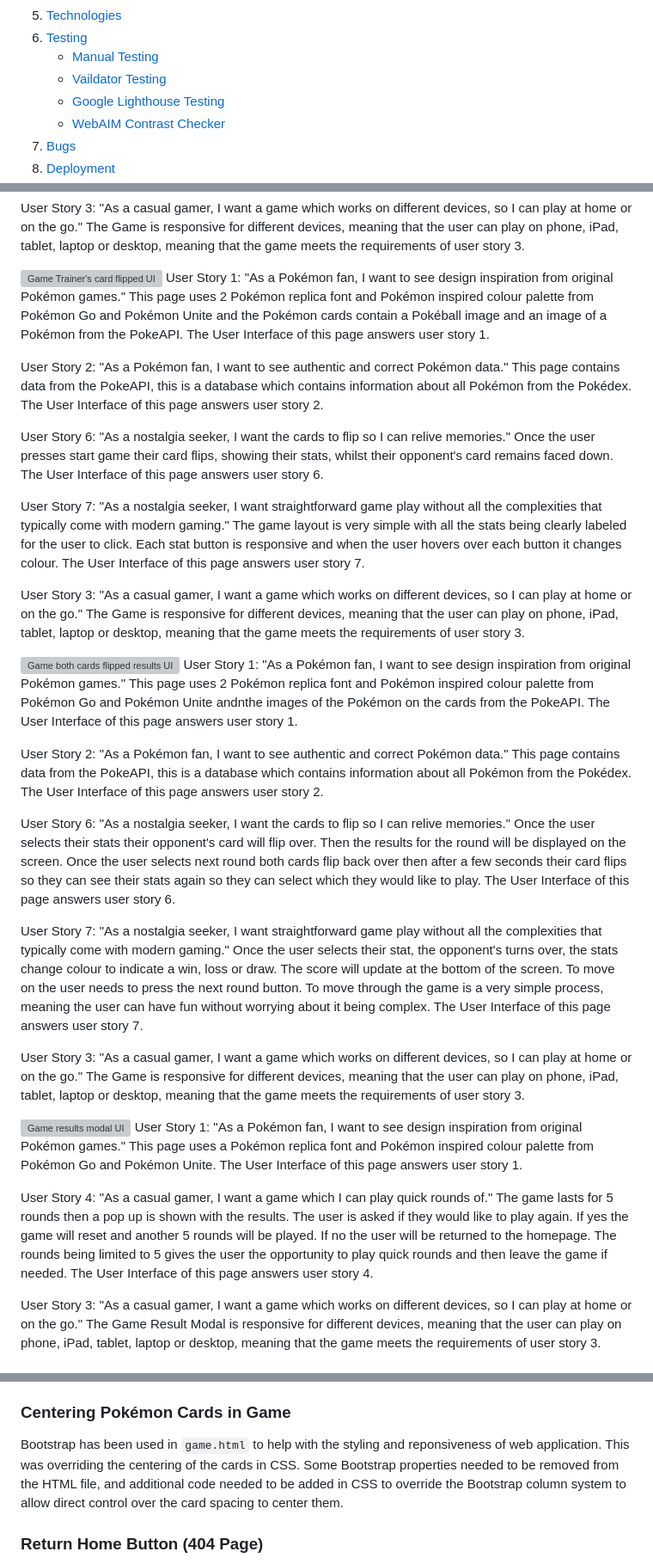
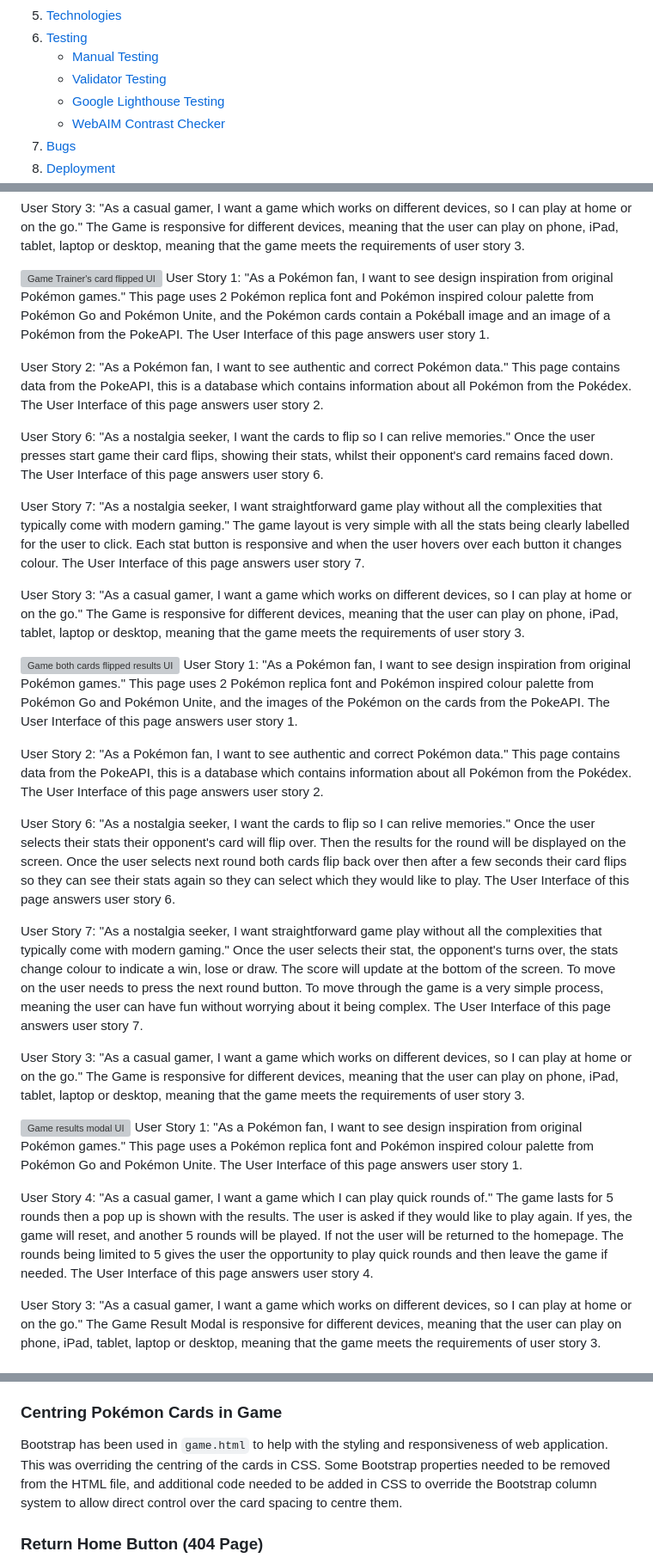
Before and after one commit to sophielrt/Pokemon_Top_Trumps, a Markdown page: README.md, 3 parts joined by grey strips. Shown: that part at 86% size. Rendered like a GitHub page; grey boxes are pictures that could not be loaded.

```diff
--- a/README.md
+++ b/README.md
@@ -30,7 +30,7 @@ This website was developed for my Milestone Two project to showcase my ability t
 5. [Technologies](#technologies)
 6. [Testing](#testing)
    - [Manual Testing](#manual-testing)
-   - [Vaildator Testing](#vaildator-testing)
+   - [Validator Testing](#validator-testing)
    - [Google Lighthouse Testing](#google-lighthouse-testing)
    - [WebAIM Contrast Checker](#Webaim-contrast-checker)
 7. [Bugs](#bugs)
@@ -185,25 +185,25 @@ User Story 3: "As a casual gamer, I want a game which works on different devices
 
 ![Game Trainer's card flipped UI](./assets/readmefile-assets/ui-game-trainerscard.JPG)
 User Story 1: "As a Pokémon fan, I want to see design inspiration from original Pokémon games." This page uses 2
-Pokémon replica font and Pokémon inspired colour palette from Pokémon Go and Pokémon Unite and the Pokémon cards contain a Pokéball image and an image of a Pokémon from the PokeAPI. The User Interface of this page answers user story 1.
+Pokémon replica font and Pokémon inspired colour palette from Pokémon Go and Pokémon Unite, and the Pokémon cards contain a Pokéball image and an image of a Pokémon from the PokeAPI. The User Interface of this page answers user story 1.
 
 User Story 2: "As a Pokémon fan, I want to see authentic and correct Pokémon data." This page contains data from the PokeAPI, this is a database which contains information about all Pokémon from the Pokédex. The User Interface of this page answers user story 2.
 
 User Story 6: "As a nostalgia seeker, I want the cards to flip so I can relive memories." Once the user presses start game their card flips, showing their stats, whilst their opponent's card remains faced down. The User Interface of this page answers user story 6.
 
-User Story 7: "As a nostalgia seeker, I want straightforward game play without all the complexities that typically come with modern gaming." The game layout is very simple with all the stats being clearly labeled for the user to click. Each stat button is responsive and when the user hovers over each button it changes colour. The User Interface of this page answers user story 7.
+User Story 7: "As a nostalgia seeker, I want straightforward game play without all the complexities that typically come with modern gaming." The game layout is very simple with all the stats being clearly labelled for the user to click. Each stat button is responsive and when the user hovers over each button it changes colour. The User Interface of this page answers user story 7.
 
 User Story 3: "As a casual gamer, I want a game which works on different devices, so I can play at home or on the go." The Game is responsive for different devices, meaning that the user can play on phone, iPad, tablet, laptop or desktop, meaning that the game meets the requirements of user story 3.
 
 ![Game both cards flipped results UI](./assets/readmefile-assets/ui-game-bothcards.JPG)
 User Story 1: "As a Pokémon fan, I want to see design inspiration from original Pokémon games." This page uses 2
-Pokémon replica font and Pokémon inspired colour palette from Pokémon Go and Pokémon Unite andnthe images of the Pokémon on the cards from the PokeAPI. The User Interface of this page answers user story 1.
+Pokémon replica font and Pokémon inspired colour palette from Pokémon Go and Pokémon Unite, and the images of the Pokémon on the cards from the PokeAPI. The User Interface of this page answers user story 1.
 
 User Story 2: "As a Pokémon fan, I want to see authentic and correct Pokémon data." This page contains data from the PokeAPI, this is a database which contains information about all Pokémon from the Pokédex. The User Interface of this page answers user story 2.
 
 User Story 6: "As a nostalgia seeker, I want the cards to flip so I can relive memories." Once the user selects their stats their opponent's card will flip over. Then the results for the round will be displayed on the screen. Once the user selects next round both cards flip back over then after a few seconds their card flips so they can see their stats again so they can select which they would like to play. The User Interface of this page answers user story 6.
 
-User Story 7: "As a nostalgia seeker, I want straightforward game play without all the complexities that typically come with modern gaming." Once the user selects their stat, the opponent's turns over, the stats change colour to indicate a win, loss or draw. The score will update at the bottom of the screen. To move on the user needs to press the next round button. To move through the game is a very simple process, meaning the user can have fun without worrying about it being complex. The User Interface of this page answers user story 7.
+User Story 7: "As a nostalgia seeker, I want straightforward game play without all the complexities that typically come with modern gaming." Once the user selects their stat, the opponent's turns over, the stats change colour to indicate a win, lose or draw. The score will update at the bottom of the screen. To move on the user needs to press the next round button. To move through the game is a very simple process, meaning the user can have fun without worrying about it being complex. The User Interface of this page answers user story 7.
 
 User Story 3: "As a casual gamer, I want a game which works on different devices, so I can play at home or on the go." The Game is responsive for different devices, meaning that the user can play on phone, iPad, tablet, laptop or desktop, meaning that the game meets the requirements of user story 3.
 
@@ -211,7 +211,7 @@ User Story 3: "As a casual gamer, I want a game which works on different devices
 User Story 1: "As a Pokémon fan, I want to see design inspiration from original Pokémon games." This page uses a
 Pokémon replica font and Pokémon inspired colour palette from Pokémon Go and Pokémon Unite. The User Interface of this page answers user story 1.
 
-User Story 4: "As a casual gamer, I want a game which I can play quick rounds of." The game lasts for 5 rounds then a pop up is shown with the results. The user is asked if they would like to play again. If yes the game will reset and another 5 rounds will be played. If no the user will be returned to the homepage. The rounds being limited to 5 gives the user the opportunity to play quick rounds and then leave the game if needed. The User Interface of this page answers user story 4.
+User Story 4: "As a casual gamer, I want a game which I can play quick rounds of." The game lasts for 5 rounds then a pop up is shown with the results. The user is asked if they would like to play again. If yes, the game will reset, and another 5 rounds will be played. If not the user will be returned to the homepage. The rounds being limited to 5 gives the user the opportunity to play quick rounds and then leave the game if needed. The User Interface of this page answers user story 4.
 
 User Story 3: "As a casual gamer, I want a game which works on different devices, so I can play at home or on the go." The Game Result Modal is responsive for different devices, meaning that the user can play on phone, iPad, tablet, laptop or desktop, meaning that the game meets the requirements of user story 3.
 
@@ -554,8 +554,8 @@ This needs to be improved in a future version of the site to pass both Normal Te
 ### Card Flip Issue
 In the HTML file, the card was showing the front by default, and the CSS wasn't hiding the front when the card was meant to flip. This meant the cards were showing the Pokémon data straight away rather than the Pokéball back, then flipping to the data once the game had started. To solve this issue, the CSS was changed so the card's initial state started with the back showing, using the `transform` function. The JavaScript `initGame` function was also updated so when the page loads it shows the card backs, when the user presses "Start Game" they flip, and when the user presses "Next Round" they rotate back and reset.
 
-### Centering Pokémon Cards in Game
-Bootstrap has been used in `game.html` to help with the styling and reponsiveness of web application. This was overriding the centering of the cards in CSS. Some Bootstrap properties needed to be removed from the HTML file, and additional code needed to be added in CSS to override the Bootstrap column system to allow direct control over the card spacing to center them.
+### Centring Pokémon Cards in Game
+Bootstrap has been used in `game.html` to help with the styling and responsiveness of web application. This was overriding the centring of the cards in CSS. Some Bootstrap properties needed to be removed from the HTML file, and additional code needed to be added in CSS to override the Bootstrap column system to allow direct control over the card spacing to centre them.
 
 ### Return Home Button (404 Page)
 The return home button in `404.html` was not working on the deployed site but was working when run locally. The code was checked again and redeployed, and it worked, so it was an issue when deploying with the GitHub server.
```
Also changed, not shown: other parts of README.md (+27 -27 lines).
